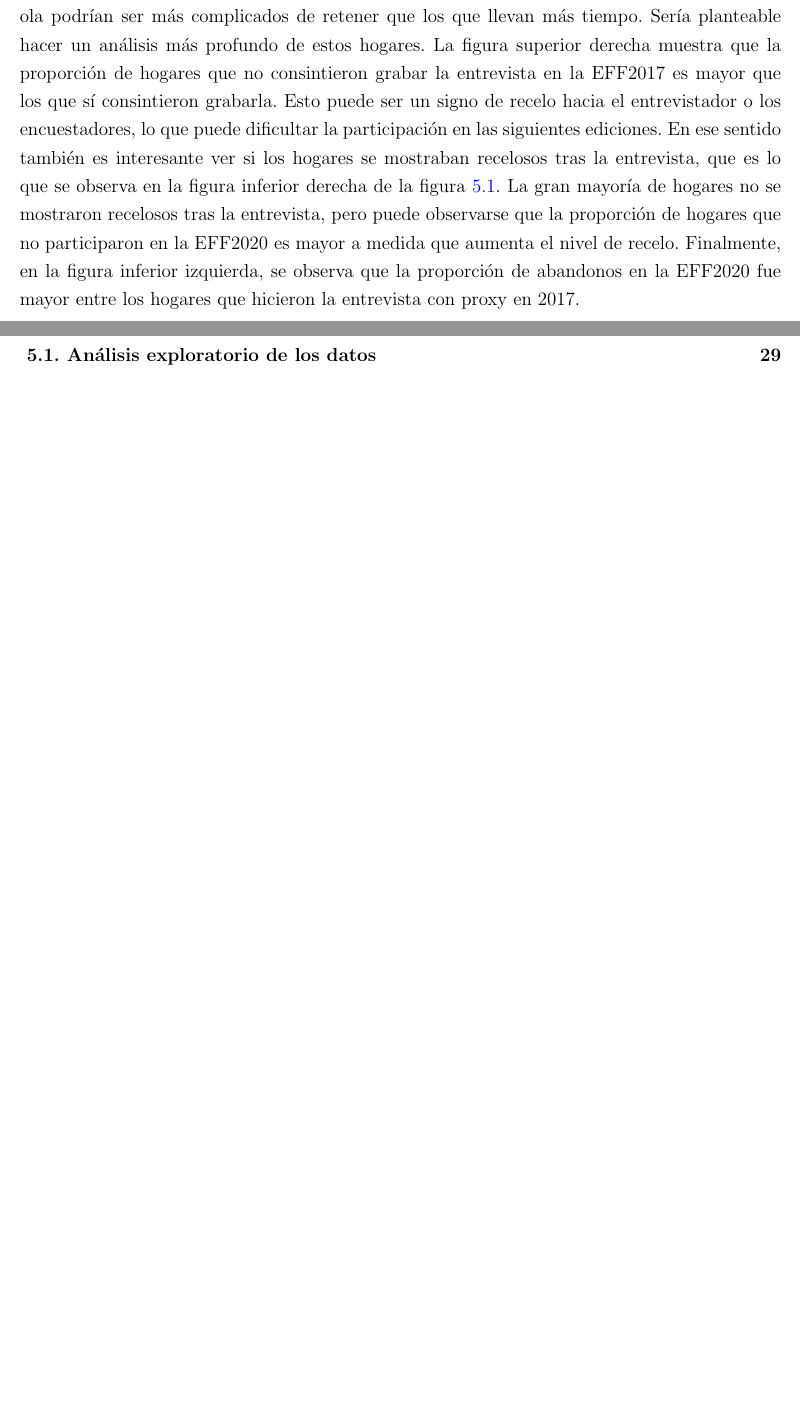
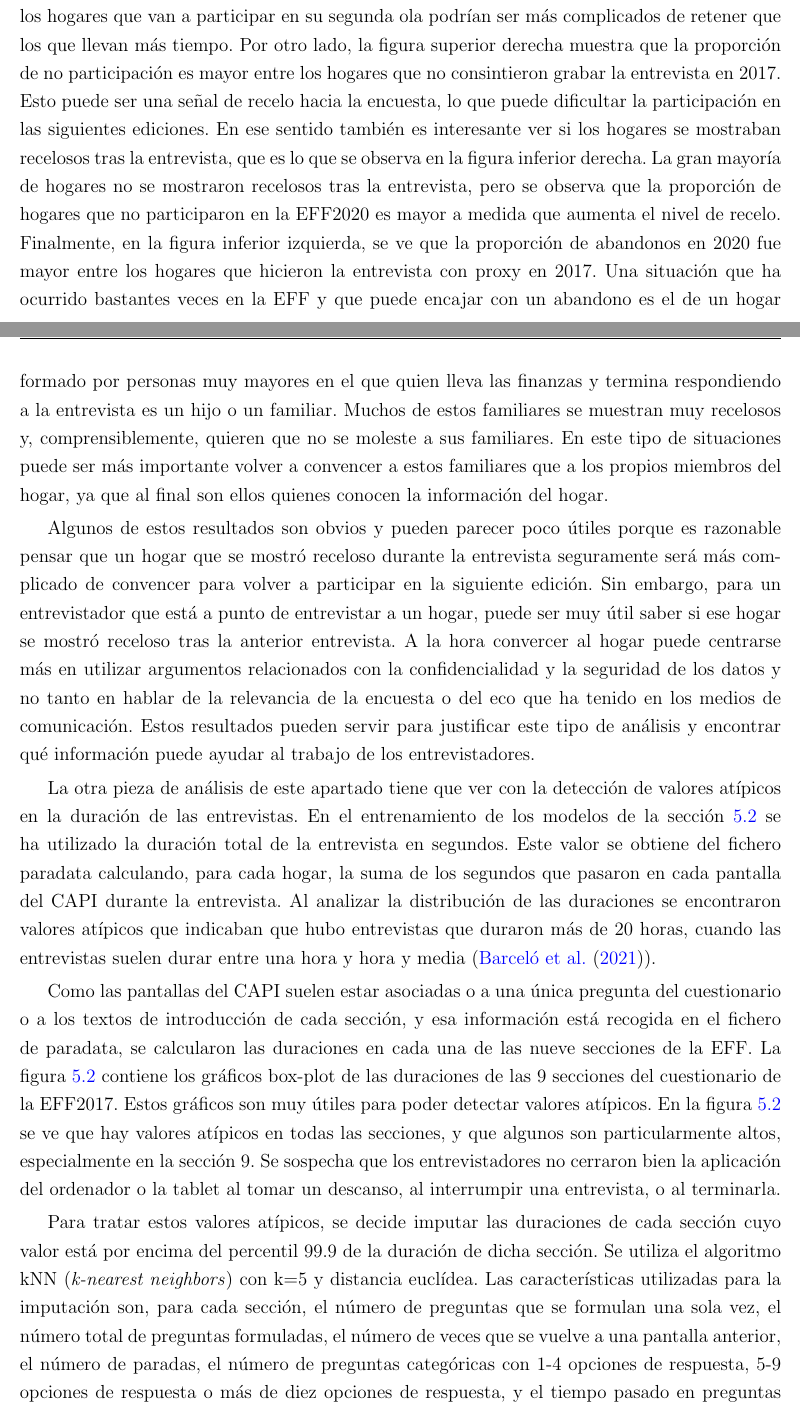
Before and after one commit to cgento/MP_DS_cgento_UOC, a LaTeX book (TFM_cgento_Latex/TFM.tex, which reads TFM_cgento_Latex/5_resultados.tex): two parts of pages 38 and 39 of 51 before the commit and two parts of pages 38 and 39 of 53 after it, joined at a grey line, cut so that both start at the same text, the shorter picture padded with empty space. Compiled offline with pdfLaTeX.

Commit message:
Actualización sección 5.1
Se completa el análisis de la experiencia en la encuesta y las entrevistas del capítulo 5.1

```diff
--- a/TFM_cgento_Latex/5_resultados.tex
+++ b/TFM_cgento_Latex/5_resultados.tex
@@ -58,14 +58,22 @@ En la figura \ref{fig:fig1} hay cuatro gráficos de mekko que muestran cómo fue
 	\label{fig:fig1}
 \end{figure}
 
-En la figura superior izquierda de la figura \ref{fig:fig1} se observa que la proporción de abandono de los hogares que han participado sólo en la EFF2017 es mayor que la de los que han participado en la EFF2014 y la EFF2011. De hecho, la proporción de abandonos de hogares que empezaron en esas dos ediciones es similar. Esto sugiere que los hogares que van a participar en su segunda ola podrían ser más complicados de retener que los que llevan más tiempo. Sería planteable hacer un análisis más profundo de estos hogares. La figura superior derecha muestra que la proporción de hogares que no consintieron grabar la entrevista en la EFF2017 es mayor que los que sí consintieron grabarla. Esto puede ser un signo de recelo hacia el entrevistador o los encuestadores, lo que puede dificultar la participación en las siguientes ediciones. En ese sentido también es interesante ver si los hogares se mostraban recelosos tras la entrevista, que es lo que se observa en la figura inferior derecha de la figura \ref{fig:fig1}. La gran mayoría de hogares no se mostraron recelosos tras la entrevista, pero puede observarse que la proporción de hogares que no participaron en la EFF2020 es mayor a medida que aumenta el nivel de recelo. Finalmente, en la figura inferior izquierda, se observa que la proporción de abandonos en la EFF2020 fue mayor entre los hogares que hicieron la entrevista con proxy en 2017.
+En la figura superior izquierda de la figura \ref{fig:fig1} se observa que la proporción de abandono de hogares que participaron por primera vez en 2017 es mayor que la de los que lo hicieron por primera vez en 2014 o en 2011, y entre estas dos últimas la proporción es similar. Esto sugiere que los hogares que van a participar en su segunda ola podrían ser más complicados de retener que los que llevan más tiempo. Por otro lado, la figura superior derecha muestra que la proporción de no participación es mayor entre los hogares que no consintieron grabar la entrevista en 2017. Esto puede ser una señal de recelo hacia la encuesta, lo que puede dificultar la participación en las siguientes ediciones. En ese sentido también es interesante ver si los hogares se mostraban recelosos tras la entrevista, que es lo que se observa en la figura inferior derecha. La gran mayoría de hogares no se mostraron recelosos tras la entrevista, pero se observa que la proporción de hogares que no participaron en la EFF2020 es mayor a medida que aumenta el nivel de recelo. Finalmente, en la figura inferior izquierda, se ve que la proporción de abandonos en 2020 fue mayor entre los hogares que hicieron la entrevista con proxy en 2017. Una situación que ha ocurrido bastantes veces en la EFF y que puede encajar con un abandono es el de un hogar formado por personas muy mayores en el que quien lleva las finanzas y termina respondiendo a la entrevista es un hijo o un familiar. Muchos de estos familiares se muestran muy recelosos y, comprensiblemente, quieren que no se moleste a sus familiares. En este tipo de situaciones puede ser más importante volver a convencer a estos familiares que a los propios miembros del hogar, ya que al final son ellos quienes conocen la información del hogar.
 
-\begin{figure}[h]
+Algunos de estos resultados son obvios y pueden parecer poco útiles porque es razonable pensar que un hogar que se mostró receloso durante la entrevista seguramente será más complicado de convencer para volver a participar en la siguiente edición. Sin embargo, para un entrevistador que está a punto de entrevistar a un hogar, puede ser muy útil saber si ese hogar se mostró receloso tras la anterior entrevista. A la hora convercer al hogar puede centrarse más en utilizar argumentos relacionados con la confidencialidad y la seguridad de los datos y no tanto en hablar de la relevancia de la encuesta o del eco que ha tenido en los medios de comunicación. Estos resultados pueden servir para justificar este tipo de análisis y encontrar qué información puede ayudar al trabajo de los entrevistadores.
+
+La otra pieza de análisis de este apartado tiene que ver con la detección de valores atípicos en la duración de las entrevistas. En el entrenamiento de los modelos de la sección \ref{section:evaluation_models} se ha utilizado la duración total de la entrevista en segundos. Este valor se obtiene del fichero paradata calculando, para cada hogar, la suma de los segundos que pasaron en cada pantalla del CAPI durante la entrevista. Al analizar la distribución de las duraciones se encontraron valores atípicos que indicaban que hubo entrevistas que duraron más de 20 horas, cuando las entrevistas suelen durar entre una hora y hora y media (\cite{effmethod2017}).
+
+\begin{figure}[ht]
 	\centering
 	\includegraphics[width=1\textwidth]{figs/figure4.png}
 	\caption{Duración por sección del cuestionario en la EFF2017}
 	\label{fig:fig4}
 \end{figure}
+
+Como las pantallas del CAPI suelen estar asociadas o a una única pregunta del cuestionario o a los textos de introducción de cada sección, y esa información está recogida en el fichero de paradata, se calcularon las duraciones en cada una de las nueve secciones de la EFF. La figura \ref{fig:fig4} contiene los gráficos box-plot de las duraciones de las 9 secciones del cuestionario de la EFF2017. Estos gráficos son muy útiles para poder detectar valores atípicos. En la figura \ref{fig:fig4} se ve que hay valores atípicos en todas las secciones, y que algunos son particularmente altos, especialmente en la sección 9. Se sospecha que los entrevistadores no cerraron bien la aplicación del ordenador o la tablet al tomar un descanso, al interrumpir una entrevista, o al terminarla.
+
+Para tratar estos valores atípicos, se decide imputar las duraciones de cada sección cuyo valor está por encima del percentil 99.9 de la duración de dicha sección. Se utiliza el algoritmo kNN (\textit{k-nearest neighbors}) con k=5 y distancia euclídea. Las características utilizadas para la imputación son, para cada sección, el número de preguntas que se formulan una sola vez, el número total de preguntas formuladas, el número de veces que se vuelve a una pantalla anterior, el número de paradas, el número de preguntas categóricas con 1-4 opciones de respuesta, 5-9 opciones de respuesta o más de diez opciones de respuesta, y el tiempo pasado en preguntas monetarias. Entonces, la duración total de la entrevista se calcula como la suma de las duraciones de todas las secciones. Este procedimiento se implementa por separado para las duraciones de cada ola.
 
 \subsection*{Características y comportamiento de PR en la EFF2017}
 
```
Also changed, not shown: TFM_cgento_Latex/4_datos_metodologia.tex (+4 -4 lines), TFM_cgento.pdf, TFM_cgento_Latex/5_resultados.tex (3 more changed lines).
